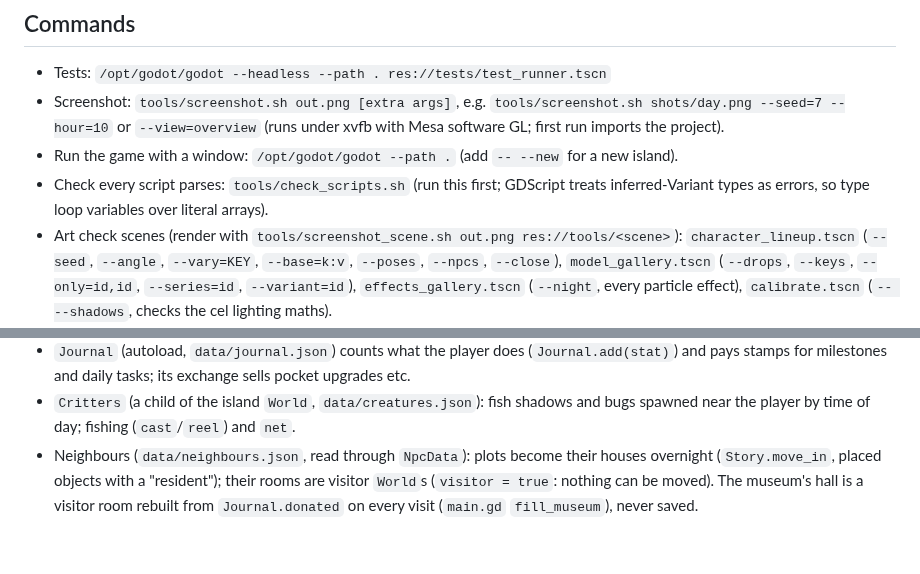
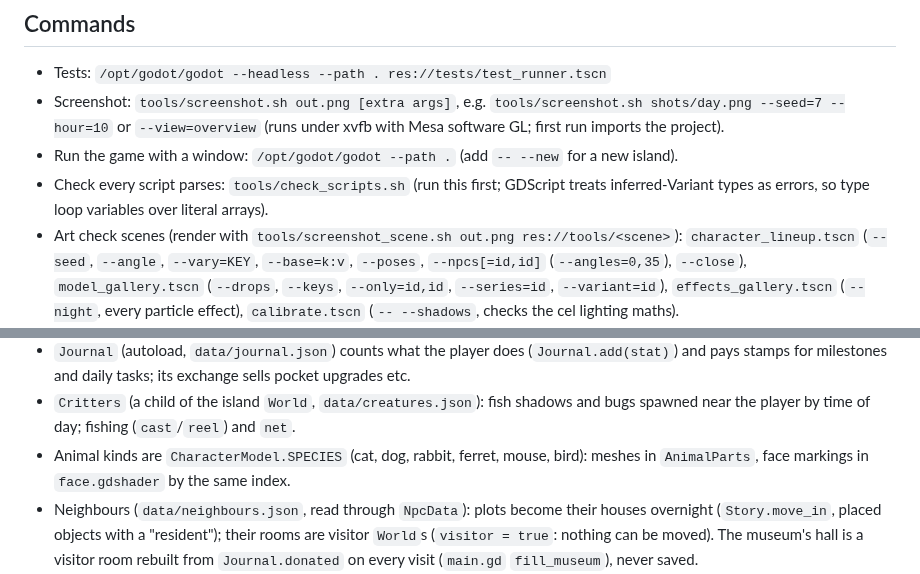
Before and after one commit to kristiangl/CosyIsland, a Markdown page: CLAUDE.md, 2 parts joined by grey strips. GitHub-like rendering; blank space fills up the shorter version.

```diff
--- a/CLAUDE.md
+++ b/CLAUDE.md
@@ -18,7 +18,7 @@ the network allows it, otherwise a build from source (about 30 minutes on 4 core
   inferred-Variant types as errors, so type loop variables over literal arrays).
 - Art check scenes (render with `tools/screenshot_scene.sh out.png res://tools/<scene>`):
   `character_lineup.tscn` (`--seed`, `--angle`, `--vary=KEY`, `--base=k:v`, `--poses`,
-  `--npcs`, `--close`),
+  `--npcs[=id,id]` (`--angles=0,35`), `--close`),
   `model_gallery.tscn` (`--drops`, `--keys`, `--only=id,id`, `--series=id`, `--variant=id`), `effects_gallery.tscn`
   (`--night`, every particle effect), `calibrate.tscn`
   (`-- --shadows`, checks the cel lighting maths).
@@ -46,6 +46,8 @@ the network allows it, otherwise a build from source (about 30 minutes on 4 core
   and pays stamps for milestones and daily tasks; its exchange sells pocket upgrades etc.
 - `Critters` (a child of the island `World`, `data/creatures.json`): fish shadows and bugs
   spawned near the player by time of day; fishing (`cast`/`reel`) and `net`.
+- Animal kinds are `CharacterModel.SPECIES` (cat, dog, rabbit, ferret, mouse, bird): meshes in
+  `AnimalParts`, face markings in `face.gdshader` by the same index.
 - Neighbours (`data/neighbours.json`, read through `NpcData`): plots become their houses
   overnight (`Story.move_in`, placed objects with a "resident"); their rooms are visitor
   `World`s (`visitor = true`: nothing can be moved). The museum's hall is a visitor room
```
Also changed, not shown: README.md (+6 -1 lines), docs/DESIGN.md (+3 -1 lines), docs/screenshots/new_neighbours.png (added), 7 other files.
